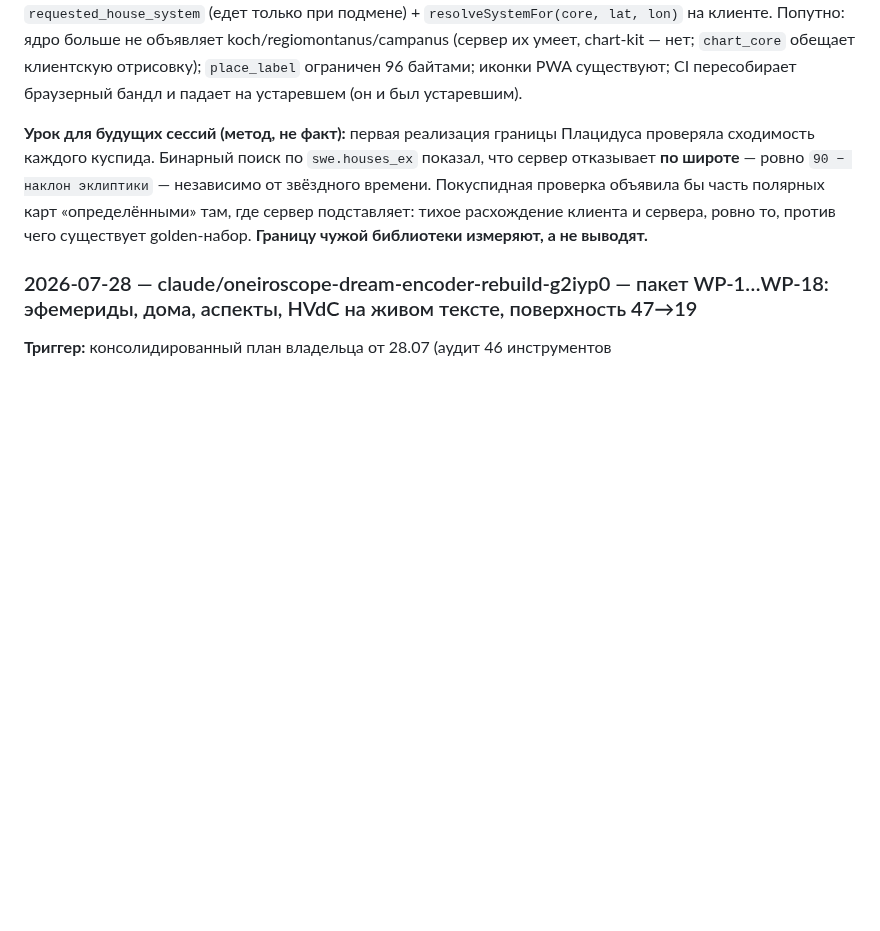
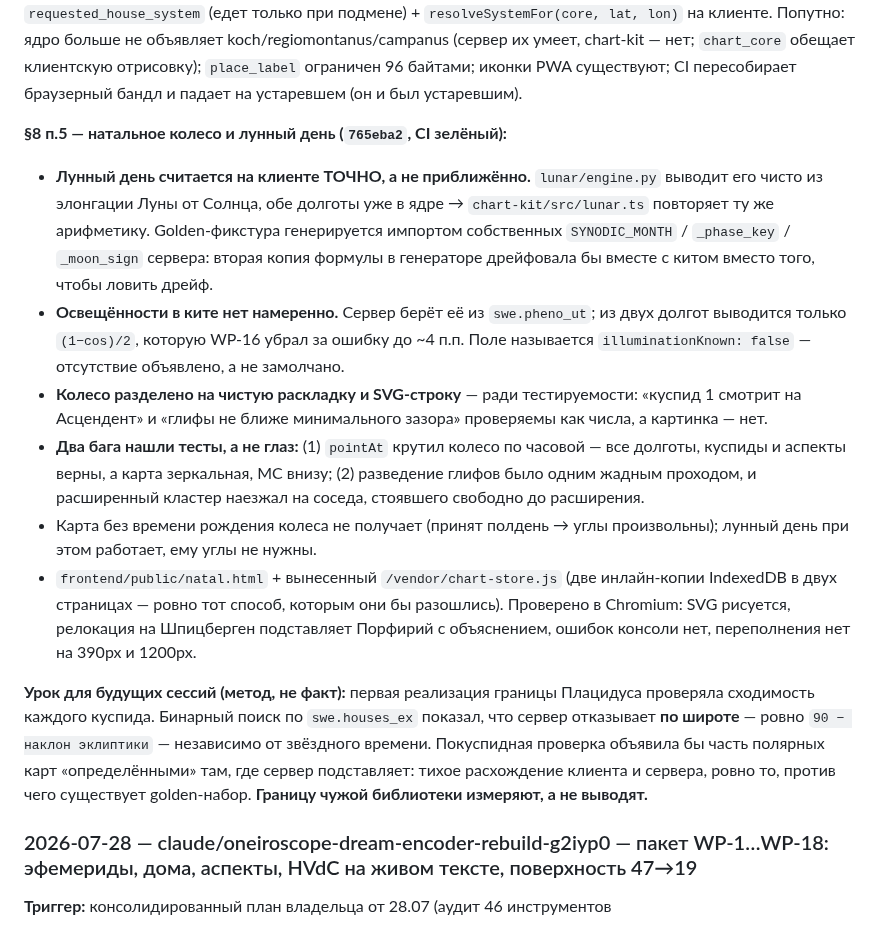
Before and after one commit to alpro1000/oneiro-scope, a Markdown page: docs/soul.md, the part around the change. Drawn GitHub-style; blank space fills up the shorter version.

```diff
--- a/docs/soul.md
+++ b/docs/soul.md
@@ -184,6 +184,34 @@ Recent decisions:
 умеет, chart-kit — нет; `chart_core` обещает клиентскую отрисовку);
 `place_label` ограничен 96 байтами; иконки PWA существуют; CI пересобирает
 браузерный бандл и падает на устаревшем (он и был устаревшим).
+
+**§8 п.5 — натальное колесо и лунный день (`765eba2`, CI зелёный):**
+- **Лунный день считается на клиенте ТОЧНО, а не приближённо.**
+  `lunar/engine.py` выводит его чисто из элонгации Луны от Солнца, обе
+  долготы уже в ядре → `chart-kit/src/lunar.ts` повторяет ту же
+  арифметику. Golden-фикстура генерируется импортом собственных
+  `SYNODIC_MONTH` / `_phase_key` / `_moon_sign` сервера: вторая копия
+  формулы в генераторе дрейфовала бы вместе с китом вместо того, чтобы
+  ловить дрейф.
+- **Освещённости в ките нет намеренно.** Сервер берёт её из
+  `swe.pheno_ut`; из двух долгот выводится только `(1−cos)/2`, которую
+  WP-16 убрал за ошибку до ~4 п.п. Поле называется
+  `illuminationKnown: false` — отсутствие объявлено, а не замолчано.
+- **Колесо разделено на чистую раскладку и SVG-строку** — ради
+  тестируемости: «куспид 1 смотрит на Асцендент» и «глифы не ближе
+  минимального зазора» проверяемы как числа, а картинка — нет.
+- **Два бага нашли тесты, а не глаз:** (1) `pointAt` крутил колесо по
+  часовой — все долготы, куспиды и аспекты верны, а карта зеркальная,
+  MC внизу; (2) разведение глифов было одним жадным проходом, и
+  расширенный кластер наезжал на соседа, стоявшего свободно до
+  расширения.
+- Карта без времени рождения колеса не получает (принят полдень → углы
+  произвольны); лунный день при этом работает, ему углы не нужны.
+- `frontend/public/natal.html` + вынесенный `/vendor/chart-store.js`
+  (две инлайн-копии IndexedDB в двух страницах — ровно тот способ,
+  которым они бы разошлись). Проверено в Chromium: SVG рисуется,
+  релокация на Шпицберген подставляет Порфирий с объяснением, ошибок
+  консоли нет, переполнения нет на 390px и 1200px.
 
 **Урок для будущих сессий (метод, не факт):** первая реализация границы
 Плацидуса проверяла сходимость каждого куспида. Бинарный поиск по
```
Also changed, not shown: docs/next-session.md (+22 -3 lines).
